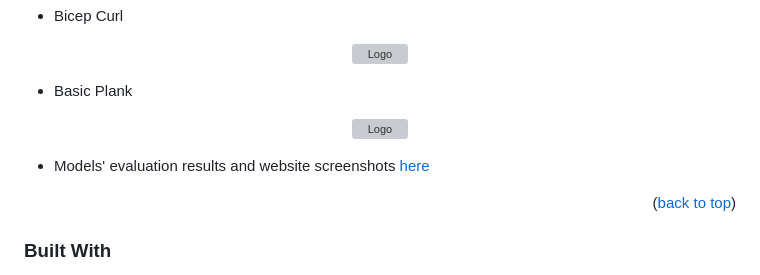
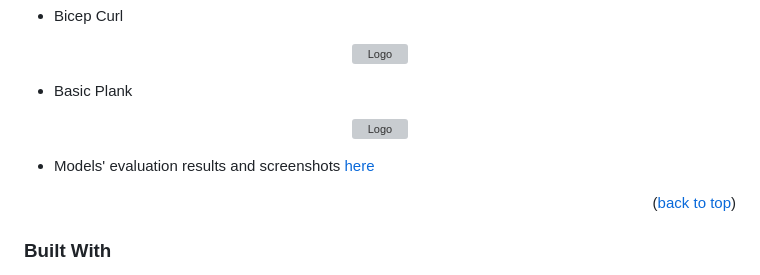
Before and after one commit to laizhenyoong/Form_Correction_With_Pose_Estimation, a Markdown page: README.md, the part around the change. Rendered like a GitHub page; grey boxes are pictures that could not be loaded.

```diff
--- a/README.md
+++ b/README.md
@@ -28,7 +28,7 @@ Here are some detections of the exercises:
 -   Basic Plank
 <p align="center"><img src="images/plank.gif" alt="Logo" width="70%"></p>
 
--   Models' evaluation results and website screenshots [here](#usage)
+-   Models' evaluation results and screenshots [here](#usage)
 
 <p align="right">(<a href="#top">back to top</a>)</p>
 
```
